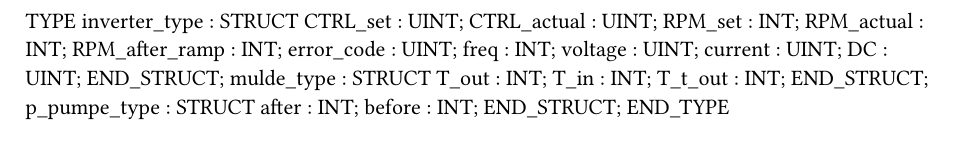
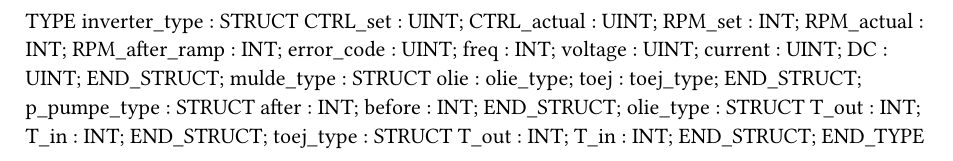
Before and after one commit to EIT5-Group-513/Ironer-Line, a Typst document (Logical/Global.typ): part of the page, cut so that both start at the same text. Compiled offline with Typst 0.15.

Commit message:
Tilføjet temperatur på kølevand, ny type til mulder, FailState til HMI

```diff
--- a/Logical/Global.typ
+++ b/Logical/Global.typ
@@ -13,12 +13,19 @@ TYPE
 		DC : UINT;
 	END_STRUCT;
 	mulde_type : 	STRUCT
-		T_out : INT;
-		T_in : INT;
-		T_t_out : INT;
+		olie : olie_type;
+		toej : toej_type;
 	END_STRUCT;
 	p_pumpe_type : 	STRUCT
 		after : INT;
 		before : INT;
 	END_STRUCT;
+	olie_type : 	STRUCT
+		T_out : INT;
+		T_in : INT;
+	END_STRUCT;
+	toej_type : 	STRUCT
+		T_out : INT;
+		T_in : INT;
+	END_STRUCT;
 END_TYPE
```
Also changed, not shown: 10 other files.
